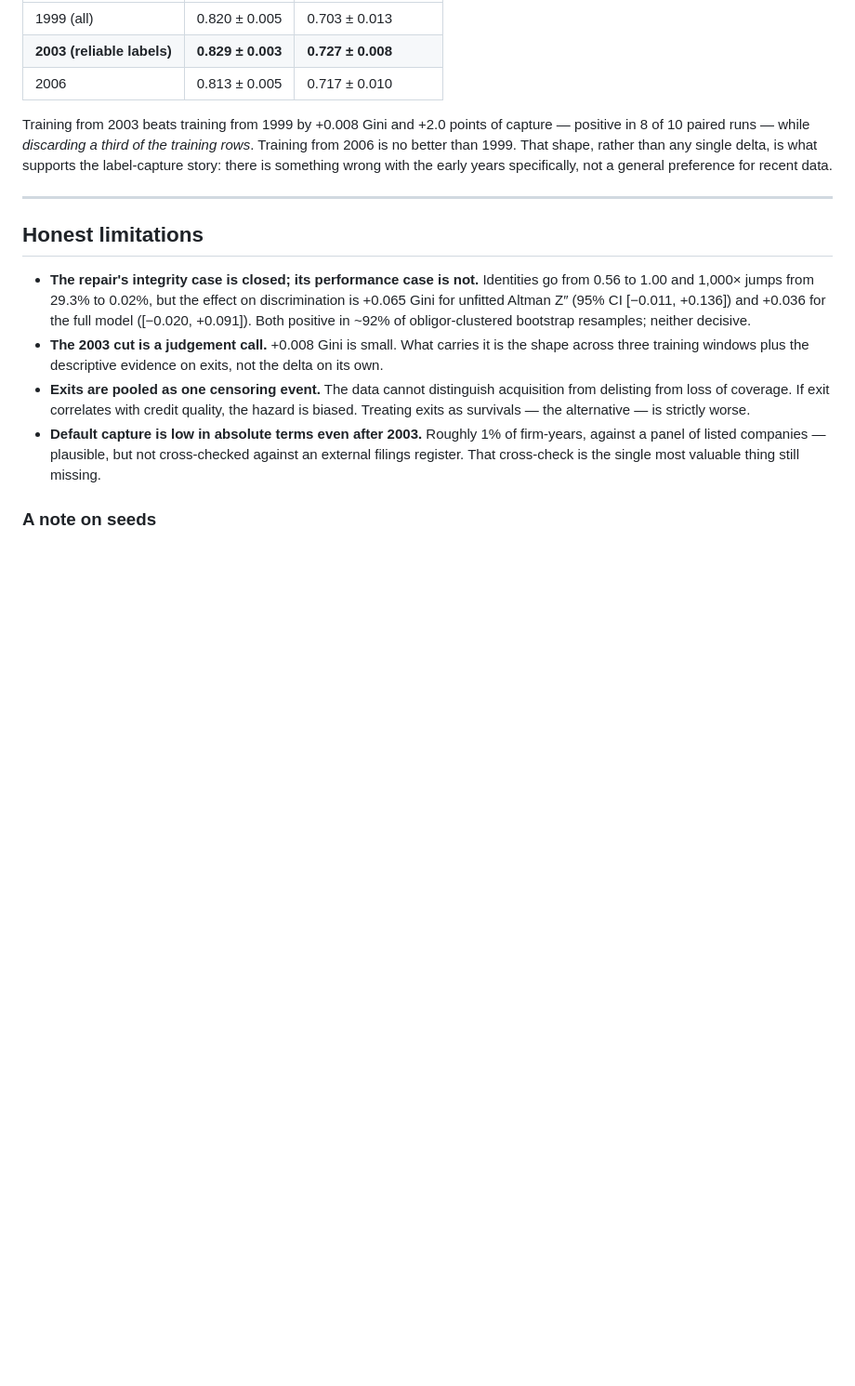
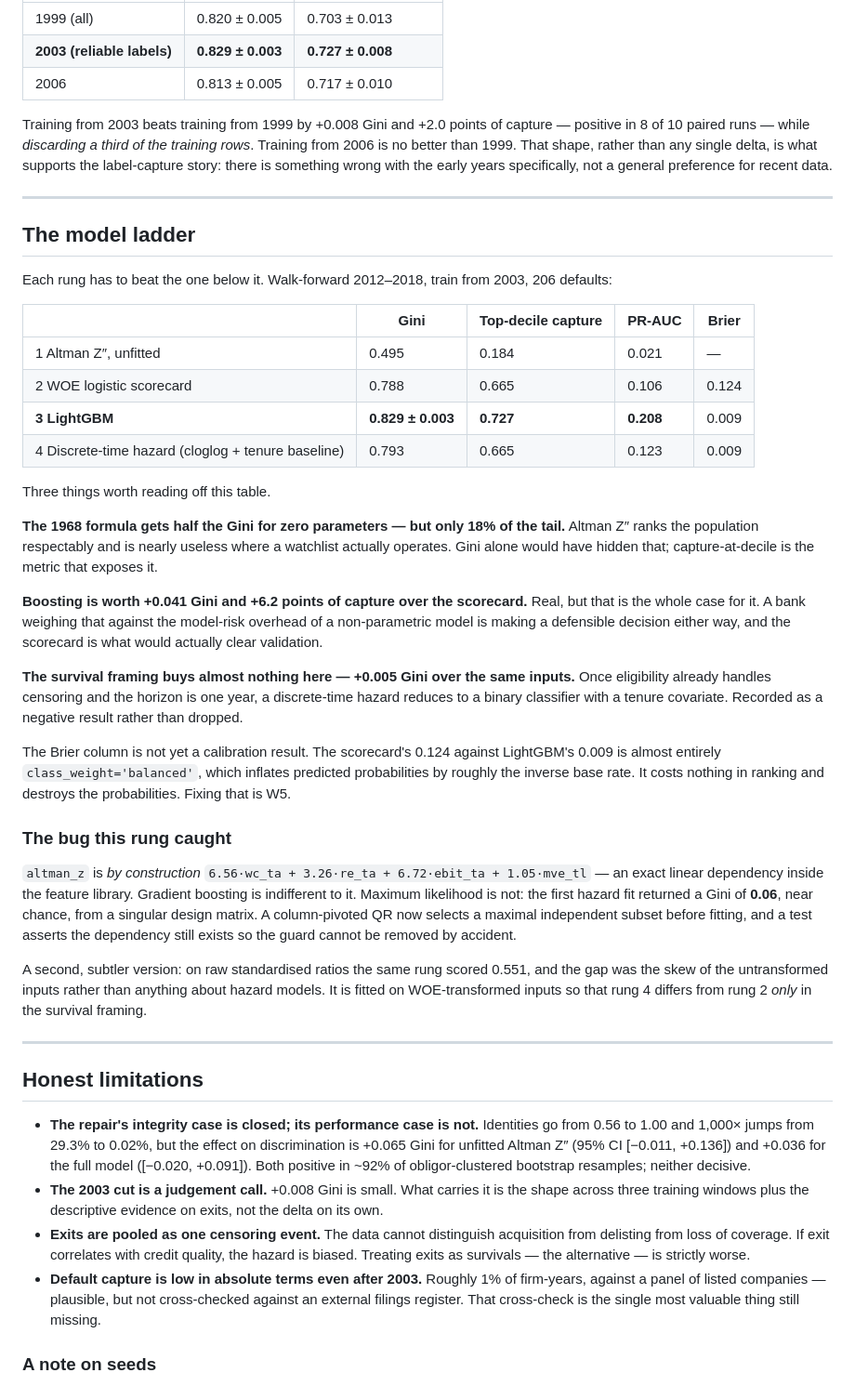
Before and after one commit to nileshailawadi/corporate-credit-early-warning, a Markdown page: README.md, the part around the change printed below. Shown: that part at 93% size. GitHub-like rendering; blank space fills up the shorter version.

```diff
--- a/README.md
+++ b/README.md
@@ -86,6 +86,50 @@ recent data.
 
 ---
 
+## The model ladder
+
+Each rung has to beat the one below it. Walk-forward 2012–2018, train from 2003, 206 defaults:
+
+| | Gini | Top-decile capture | PR-AUC | Brier |
+|---|---|---|---|---|
+| 1 Altman Z″, unfitted | 0.495 | 0.184 | 0.021 | — |
+| 2 WOE logistic scorecard | 0.788 | 0.665 | 0.106 | 0.124 |
+| **3 LightGBM** | **0.829 ± 0.003** | **0.727** | **0.208** | 0.009 |
+| 4 Discrete-time hazard (cloglog + tenure baseline) | 0.793 | 0.665 | 0.123 | 0.009 |
+
+Three things worth reading off this table.
+
+**The 1968 formula gets half the Gini for zero parameters — but only 18% of the tail.** Altman Z″
+ranks the population respectably and is nearly useless where a watchlist actually operates. Gini
+alone would have hidden that; capture-at-decile is the metric that exposes it.
+
+**Boosting is worth +0.041 Gini and +6.2 points of capture over the scorecard.** Real, but that is
+the whole case for it. A bank weighing that against the model-risk overhead of a non-parametric
+model is making a defensible decision either way, and the scorecard is what would actually clear
+validation.
+
+**The survival framing buys almost nothing here — +0.005 Gini over the same inputs.** Once
+eligibility already handles censoring and the horizon is one year, a discrete-time hazard reduces to
+a binary classifier with a tenure covariate. Recorded as a negative result rather than dropped.
+
+The Brier column is not yet a calibration result. The scorecard's 0.124 against LightGBM's 0.009 is
+almost entirely `class_weight='balanced'`, which inflates predicted probabilities by roughly the
+inverse base rate. It costs nothing in ranking and destroys the probabilities. Fixing that is W5.
+
+### The bug this rung caught
+
+`altman_z` is *by construction* `6.56·wc_ta + 3.26·re_ta + 6.72·ebit_ta + 1.05·mve_tl` — an exact
+linear dependency inside the feature library. Gradient boosting is indifferent to it. Maximum
+likelihood is not: the first hazard fit returned a Gini of **0.06**, near chance, from a singular
+design matrix. A column-pivoted QR now selects a maximal independent subset before fitting, and a
+test asserts the dependency still exists so the guard cannot be removed by accident.
+
+A second, subtler version: on raw standardised ratios the same rung scored 0.551, and the gap was
+the skew of the untransformed inputs rather than anything about hazard models. It is fitted on
+WOE-transformed inputs so that rung 4 differs from rung 2 *only* in the survival framing.
+
+---
+
 ## Honest limitations
 
 - **The repair's integrity case is closed; its performance case is not.** Identities go from 0.56 to
```
Also changed, not shown: other parts of README.md (+4 -1 lines), docs/img/headline.png, 3 other files.
